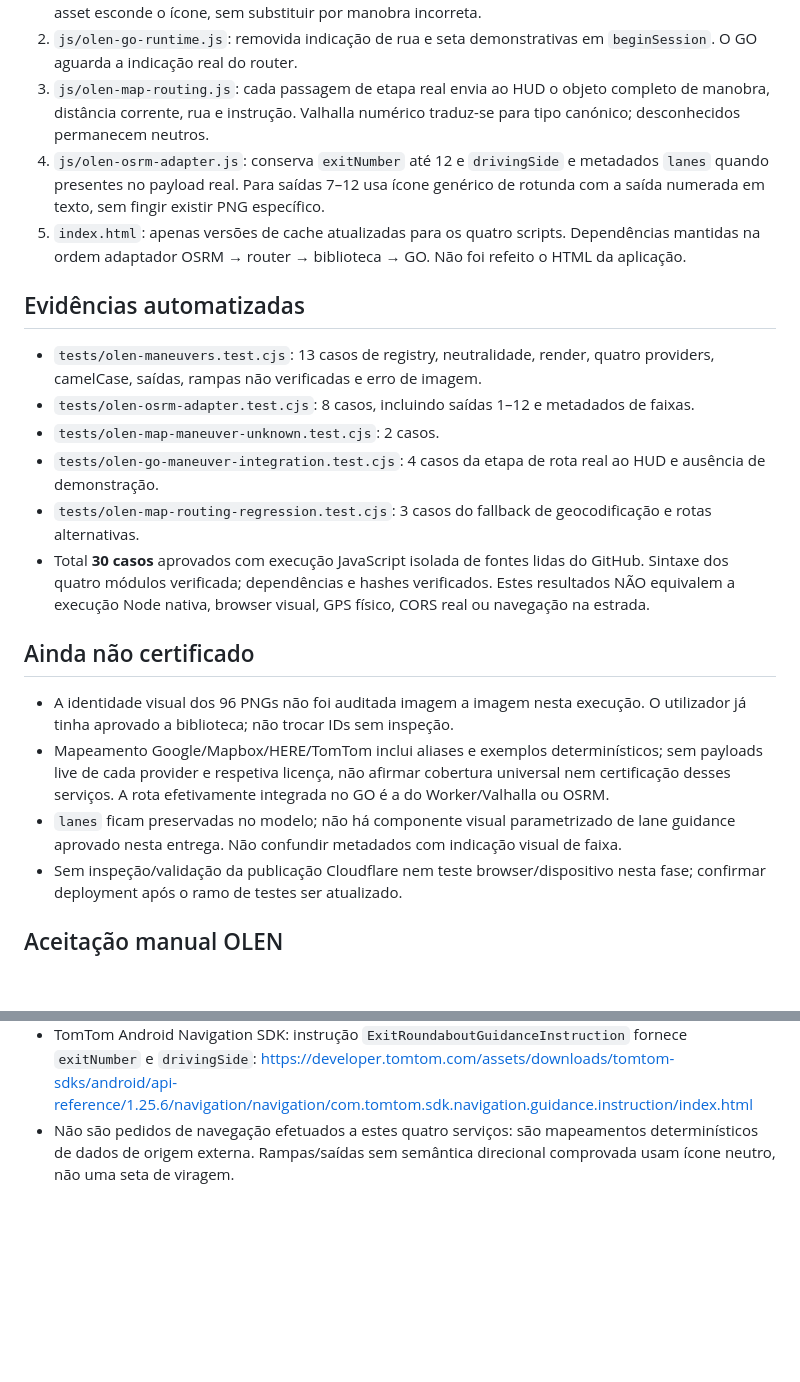
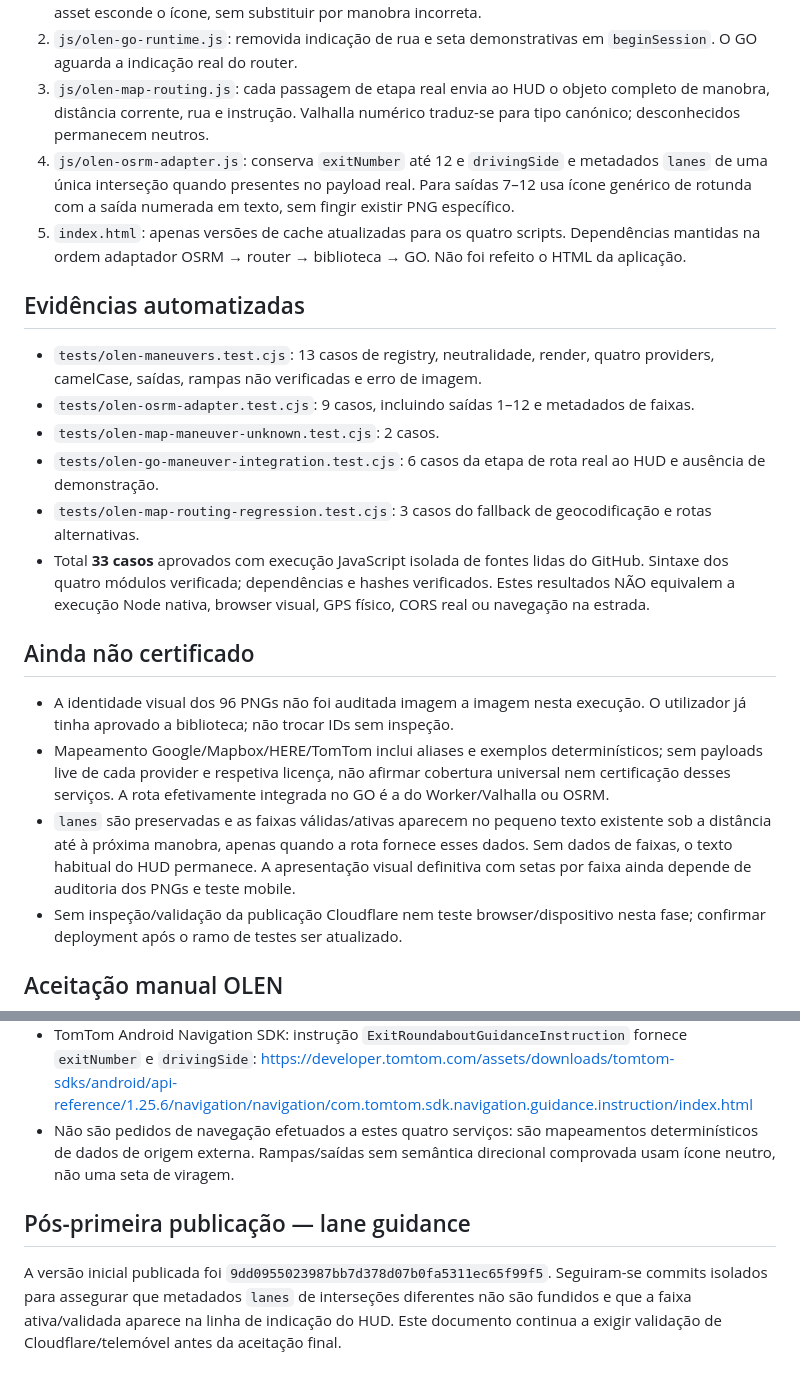
Before and after one commit to filipempribeiro-sys/OLEN, a Markdown page: docs/OLEN-MANEUVERS-GO-INTEGRATION-2026-09-28.md, 2 parts joined by grey strips. Rendered like a GitHub page; blank space fills up the shorter version.

Commit message:
docs(maneuvers): record 33 isolated cases and conditional live lane cue

```diff
--- a/docs/OLEN-MANEUVERS-GO-INTEGRATION-2026-09-28.md
+++ b/docs/OLEN-MANEUVERS-GO-INTEGRATION-2026-09-28.md
@@ -10,21 +10,21 @@
 1. `js/olen-maneuvers.js`: registry dos 96 IDs existentes, incluindo 74 autocaravana, 92–96 transportes. Fallback de manobra não reconhecida é neutro (sem PNG), preserva texto da rota e não inventa seta em frente. `set(data)` recebe o objeto completo, mantendo provider e número da saída. A ausência de asset esconde o ícone, sem substituir por manobra incorreta.
 2. `js/olen-go-runtime.js`: removida indicação de rua e seta demonstrativas em `beginSession`. O GO aguarda a indicação real do router.
 3. `js/olen-map-routing.js`: cada passagem de etapa real envia ao HUD o objeto completo de manobra, distância corrente, rua e instrução. Valhalla numérico traduz-se para tipo canónico; desconhecidos permanecem neutros.
-4. `js/olen-osrm-adapter.js`: conserva `exitNumber` até 12 e `drivingSide` e metadados `lanes` quando presentes no payload real. Para saídas 7–12 usa ícone genérico de rotunda com a saída numerada em texto, sem fingir existir PNG específico.
+4. `js/olen-osrm-adapter.js`: conserva `exitNumber` até 12 e `drivingSide` e metadados `lanes` de uma única interseção quando presentes no payload real. Para saídas 7–12 usa ícone genérico de rotunda com a saída numerada em texto, sem fingir existir PNG específico.
 5. `index.html`: apenas versões de cache atualizadas para os quatro scripts. Dependências mantidas na ordem adaptador OSRM → router → biblioteca → GO. Não foi refeito o HTML da aplicação.
 
 ## Evidências automatizadas
 - `tests/olen-maneuvers.test.cjs`: 13 casos de registry, neutralidade, render, quatro providers, camelCase, saídas, rampas não verificadas e erro de imagem.
-- `tests/olen-osrm-adapter.test.cjs`: 8 casos, incluindo saídas 1–12 e metadados de faixas.
+- `tests/olen-osrm-adapter.test.cjs`: 9 casos, incluindo saídas 1–12 e metadados de faixas.
 - `tests/olen-map-maneuver-unknown.test.cjs`: 2 casos.
-- `tests/olen-go-maneuver-integration.test.cjs`: 4 casos da etapa de rota real ao HUD e ausência de demonstração.
+- `tests/olen-go-maneuver-integration.test.cjs`: 6 casos da etapa de rota real ao HUD e ausência de demonstração.
 - `tests/olen-map-routing-regression.test.cjs`: 3 casos do fallback de geocodificação e rotas alternativas.
-- Total **30 casos** aprovados com execução JavaScript isolada de fontes lidas do GitHub. Sintaxe dos quatro módulos verificada; dependências e hashes verificados. Estes resultados NÃO equivalem a execução Node nativa, browser visual, GPS físico, CORS real ou navegação na estrada.
+- Total **33 casos** aprovados com execução JavaScript isolada de fontes lidas do GitHub. Sintaxe dos quatro módulos verificada; dependências e hashes verificados. Estes resultados NÃO equivalem a execução Node nativa, browser visual, GPS físico, CORS real ou navegação na estrada.
 
 ## Ainda não certificado
 - A identidade visual dos 96 PNGs não foi auditada imagem a imagem nesta execução. O utilizador já tinha aprovado a biblioteca; não trocar IDs sem inspeção.
 - Mapeamento Google/Mapbox/HERE/TomTom inclui aliases e exemplos determinísticos; sem payloads live de cada provider e respetiva licença, não afirmar cobertura universal nem certificação desses serviços. A rota efetivamente integrada no GO é a do Worker/Valhalla ou OSRM.
-- `lanes` ficam preservadas no modelo; não há componente visual parametrizado de lane guidance aprovado nesta entrega. Não confundir metadados com indicação visual de faixa.
+- `lanes` são preservadas e as faixas válidas/ativas aparecem no pequeno texto existente sob a distância até à próxima manobra, apenas quando a rota fornece esses dados. Sem dados de faixas, o texto habitual do HUD permanece. A apresentação visual definitiva com setas por faixa ainda depende de auditoria dos PNGs e teste mobile.
 - Sem inspeção/validação da publicação Cloudflare nem teste browser/dispositivo nesta fase; confirmar deployment após o ramo de testes ser atualizado.
 
 ## Aceitação manual OLEN
@@ -36,3 +36,6 @@ No URL habitual `https://olen-chat-teste.pages.dev/`, após deployment do commit
 - HERE Routing v8: `turnByTurnActions` tem `action` e `direction`; o conjunto de ações é extensível: https://docs.here.com/routing/docs/routing-v8-action
 - TomTom Android Navigation SDK: instrução `ExitRoundaboutGuidanceInstruction` fornece `exitNumber` e `drivingSide`: https://developer.tomtom.com/assets/downloads/tomtom-sdks/android/api-reference/1.25.6/navigation/navigation/com.tomtom.sdk.navigation.guidance.instruction/index.html
 - Não são pedidos de navegação efetuados a estes quatro serviços: são mapeamentos determinísticos de dados de origem externa. Rampas/saídas sem semântica direcional comprovada usam ícone neutro, não uma seta de viragem.
+
+## Pós-primeira publicação — lane guidance
+A versão inicial publicada foi `9dd0955023987bb7d378d07b0fa5311ec65f99f5`. Seguiram-se commits isolados para assegurar que metadados `lanes` de interseções diferentes não são fundidos e que a faixa ativa/validada aparece na linha de indicação do HUD. Este documento continua a exigir validação de Cloudflare/telemóvel antes da aceitação final.
```
